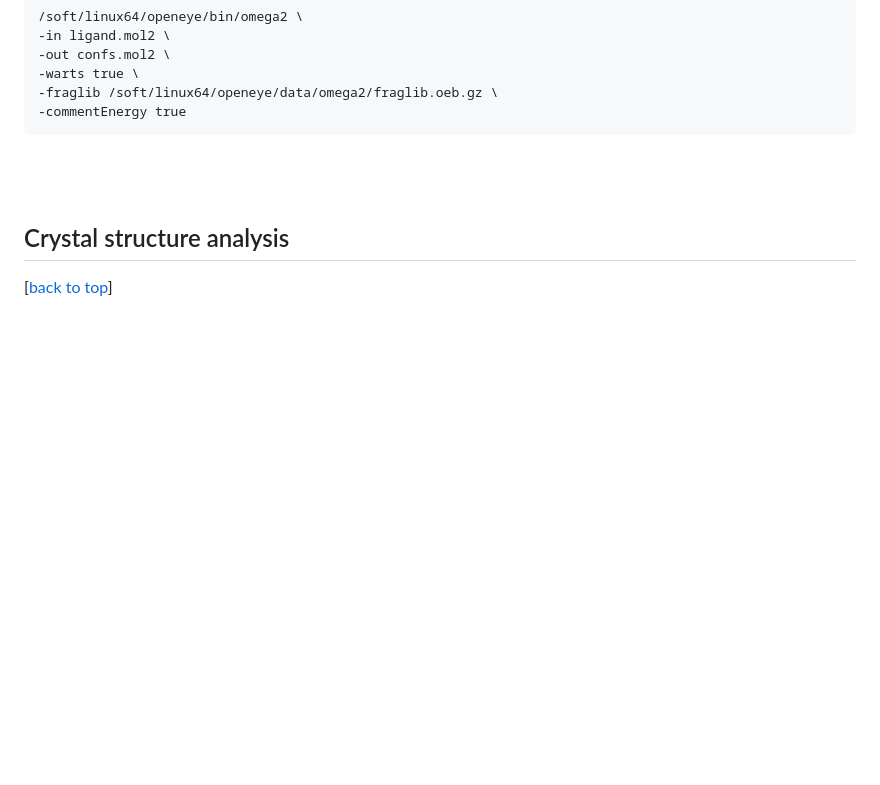
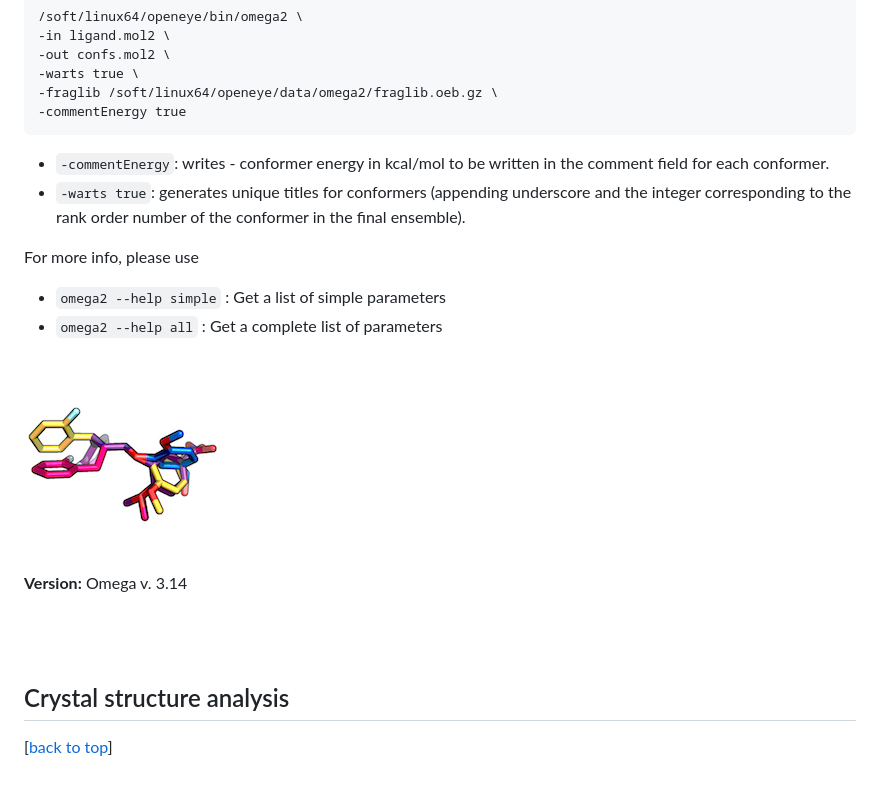
Before and after one commit to rasbt/protein-science, a Markdown page: scripts-and-tools/more_protein-science_tools.md, the part around the change. Rendered like a GitHub page; pictures changed too: scripts-and-tools/images/omega2.png (added); blank space fills up the shorter version.

Commit message:
added omega2 tool

```diff
--- a/scripts-and-tools/more_protein-science_tools.md
+++ b/scripts-and-tools/more_protein-science_tools.md
@@ -389,6 +389,17 @@ Website: [http://www.eyesopen.com/omega](http://www.eyesopen.com/omega)
 	-fraglib /soft/linux64/openeye/data/omega2/fraglib.oeb.gz \
 	-commentEnergy true
 
+- `-commentEnergy`: writes - conformer energy in kcal/mol to be written in the comment field for each conformer.
+- `-warts true`: generates unique titles for conformers (appending underscore and the integer corresponding to the rank order number of the conformer in the final ensemble).
+
+For more info, please use
+
+- `omega2 --help simple`      : Get a list of simple parameters
+- `omega2 --help all`         : Get a complete list of parameters
+
+![](./images/omega2.png)
+
+**Version:** Omega v. 3.14
 
 <br>
 <br>
```
